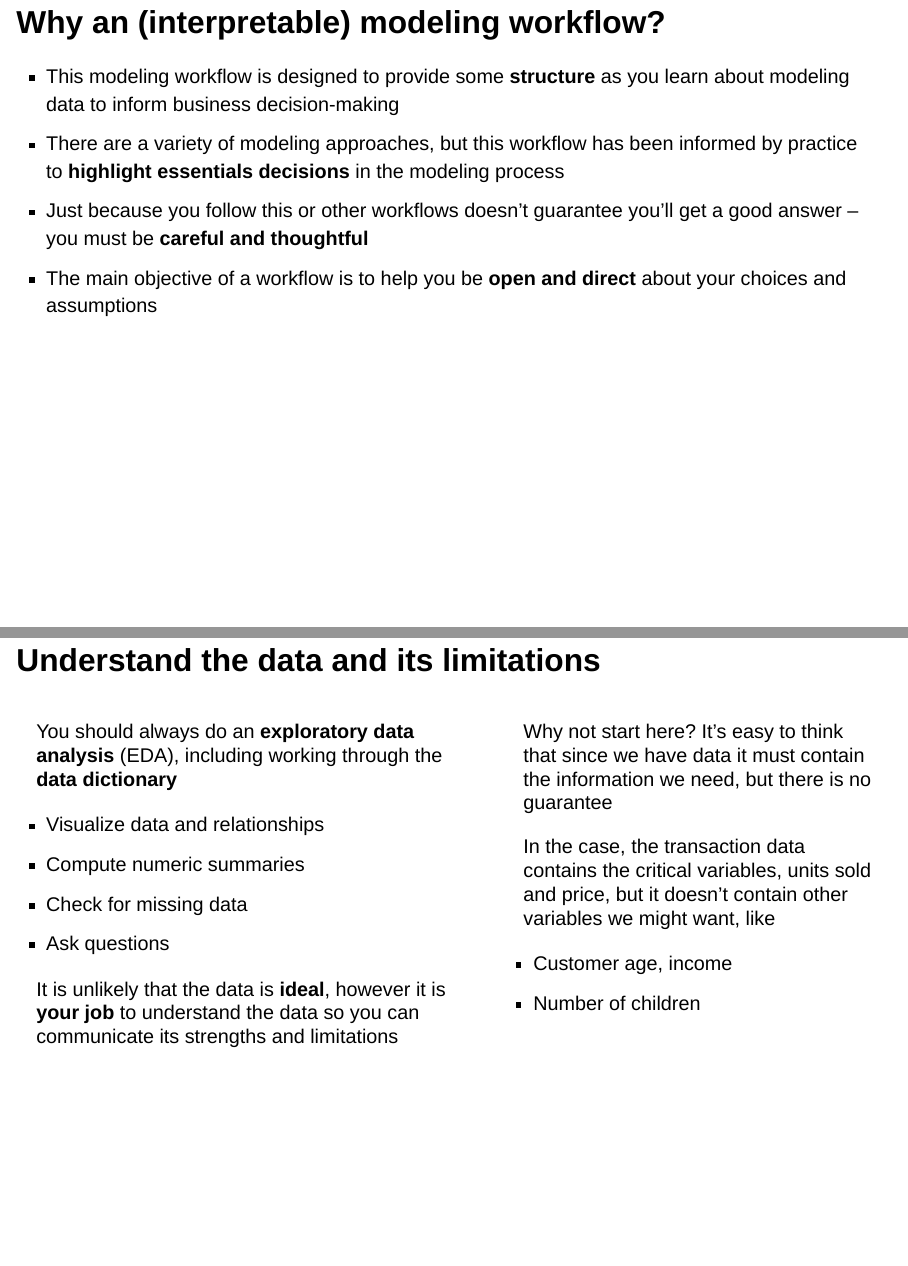
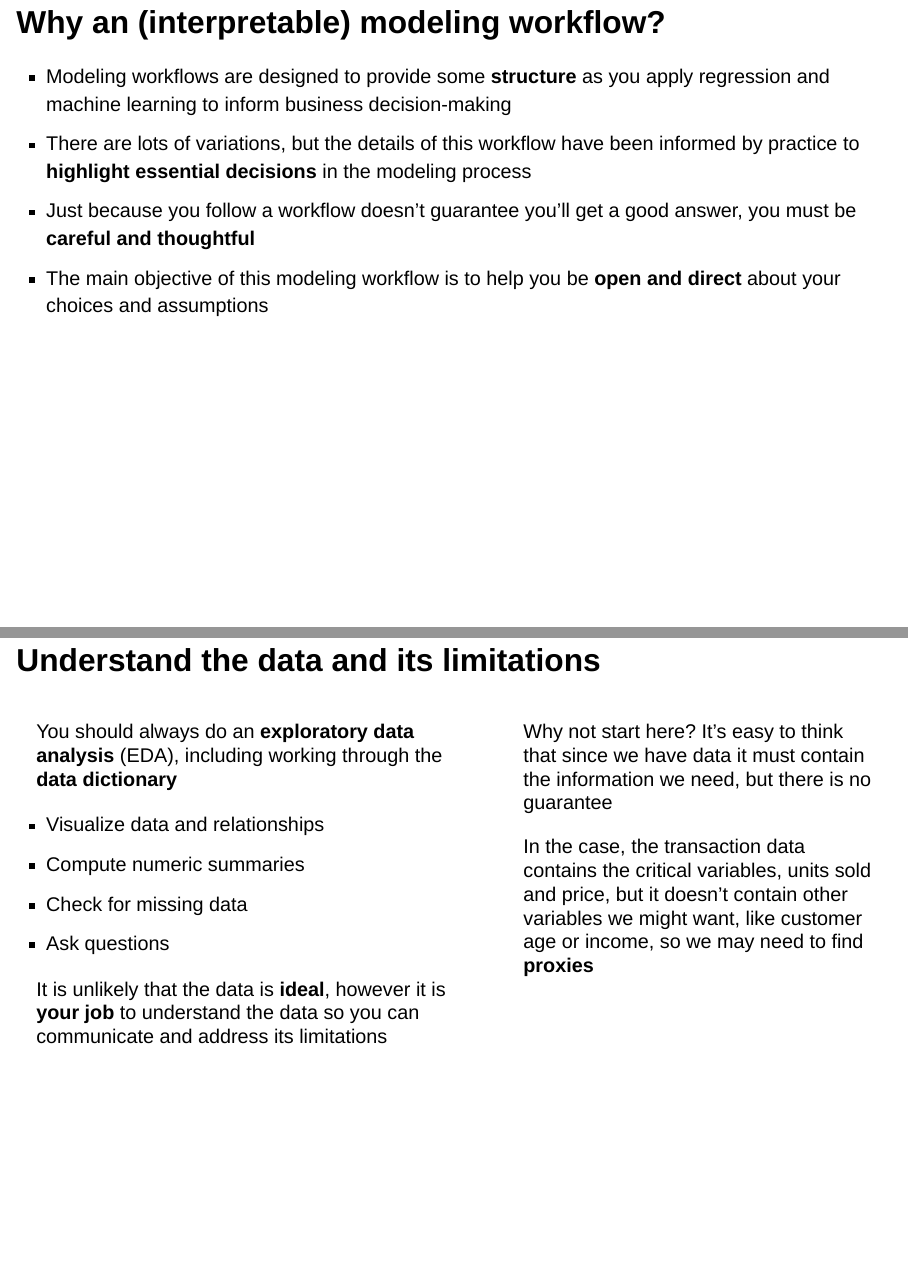
Before and after one commit to marcdotson/data-5600, a Quarto document (topics/02_modeling-workflow/02_modeling-workflow.qmd): pages 4 and 23 of 47, joined at a grey line. Rendered offline with R 4.5, knitr and Pandoc in place of Quarto, with nearby package versions; drawn as Slidy slides in place of the format the file asks for.

Commit message:
Cleaned up lecture 02

```diff
--- a/topics/02_modeling-workflow/02_modeling-workflow.qmd
+++ b/topics/02_modeling-workflow/02_modeling-workflow.qmd
@@ -39,10 +39,10 @@ jupyter: python3
 ## Why an (interpretable) modeling workflow?
 
 ::: {.incremental}
-- This modeling workflow is designed to provide some **structure** as you learn about modeling data to inform business decision-making
-- There are a variety of modeling approaches, but this workflow has been informed by practice to **highlight essentials decisions** in the modeling process
-- Just because you follow this or other workflows doesn't guarantee you'll get a good answer -- you must be **careful and thoughtful**
-- The main objective of a workflow is to help you be **open and direct** about your choices and assumptions
+- Modeling workflows are designed to provide some **structure** as you apply regression and machine learning to inform business decision-making
+- There are lots of variations, but the details of this workflow have been informed by practice to **highlight essential decisions** in the modeling process
+- Just because you follow a workflow doesn't guarantee you'll get a good answer, you must be **careful and thoughtful**
+- The main objective of this modeling workflow is to help you be **open and direct** about your choices and assumptions
 :::
 
 # Before Data
@@ -395,16 +395,13 @@ You should always do an **exploratory data analysis** (EDA), including working t
 - Check for missing data
 - Ask questions
 
-It is unlikely that the data is **ideal**, however it is **your job** to understand the data so you can communicate its strengths and limitations
+It is unlikely that the data is **ideal**, however it is **your job** to understand the data so you can communicate and address its limitations
 :::
 
 ::: {.column .gray-box width="42%"}
 Why not start here? It's easy to think that since we have data it must contain the information we need, but there is no guarantee
 
-In the case, the transaction data contains the critical variables, units sold and price, but it doesn't contain other variables we might want, like
-
-- Customer age, income
-- Number of children
+In the case, the transaction data contains the critical variables, units sold and price, but it doesn't contain other variables we might want, like customer age or income, so we may need to find **proxies**
 :::
 
 ::::
```
Also changed, not shown: topics/02_modeling-workflow/02_modeling-workflow.qmd (4 more changed lines).
